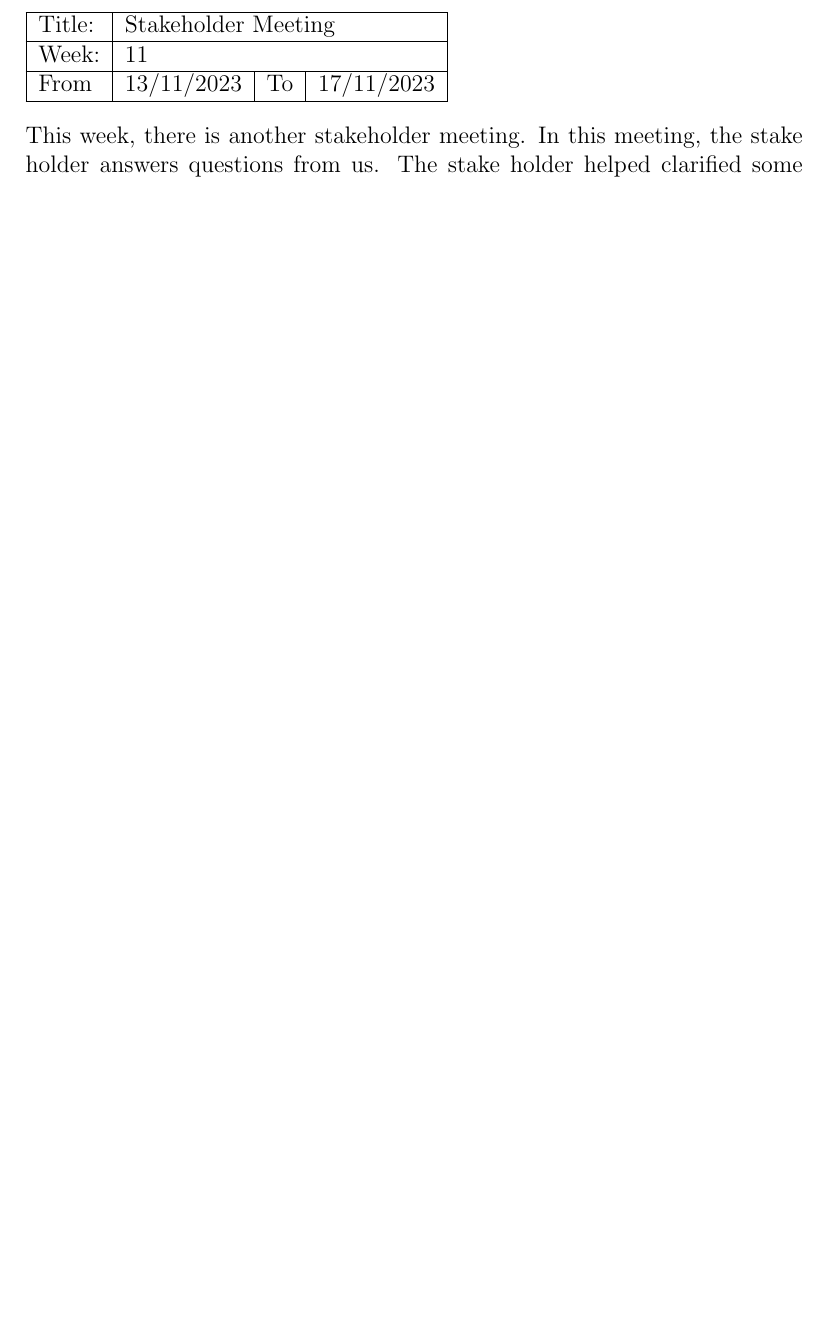
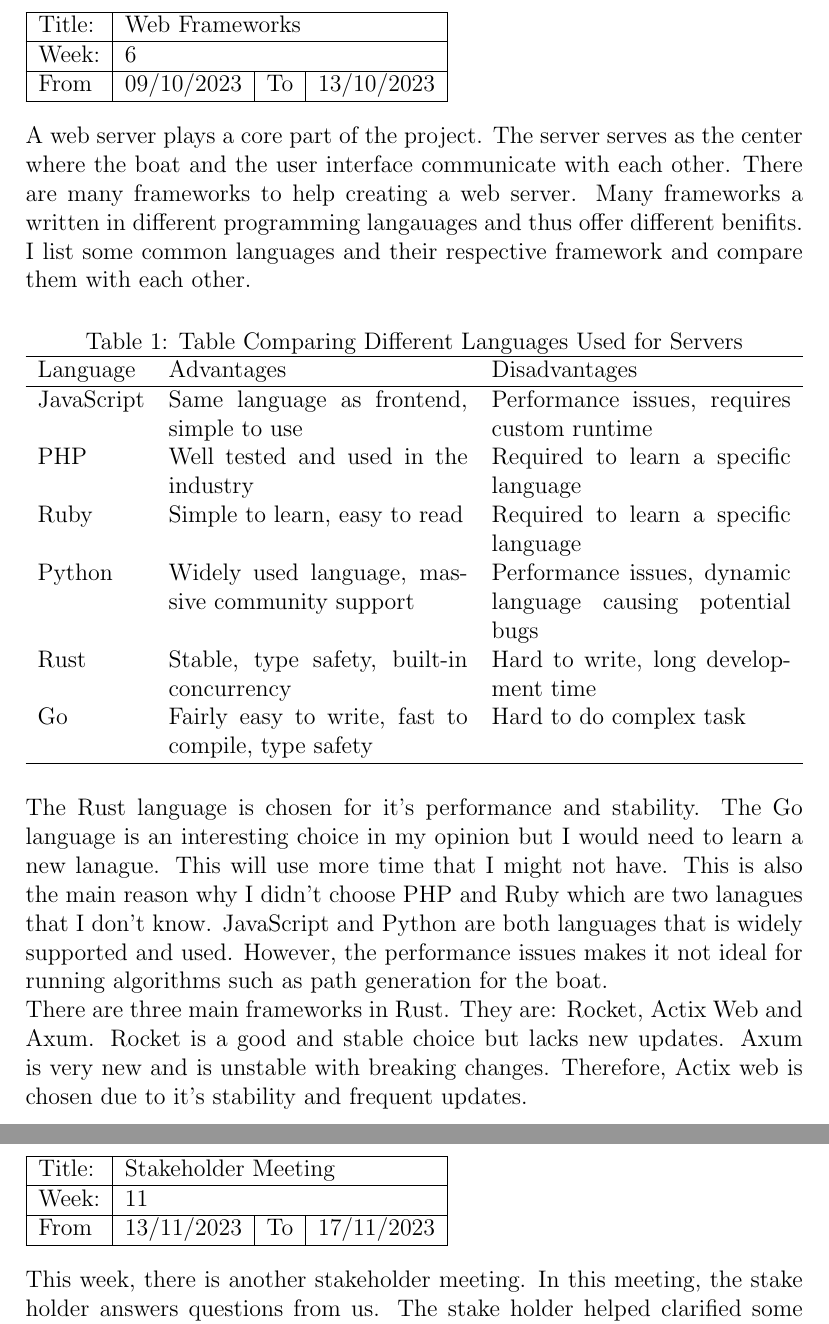
Before and after one commit to ecyht2/EEEE4141-group-project-logbook, a LaTeX document (main.tex): part of page 4 of 27 before the commit and two parts of pages 4 and 5 of 28 after it, the two joined at a grey line, cut at the place of the change, the shorter picture padded with empty space. Compiled offline with pdfLaTeX.

Commit message:
feat: Added Week 6

```diff
--- a/main.tex
+++ b/main.tex
@@ -61,6 +61,44 @@ We discussed on what should be on the timeline and how long each task should las
 The Gantt Chart is created in Excel.
 We will try our best to follow the schedule throughout the year.
 Hopefully, we can manage our time well and finish the project in time and within the timeline.
+\end{logbook-entry}
+
+\begin{logbook-entry}{Web Frameworks}{6}{09/10/2023}{13/10/2023}
+A web server plays a core part of the project.
+The server serves as the center where the boat and the user interface communicate with each other.
+There are many frameworks to help creating a web server.
+Many frameworks a written in different programming langauages and thus offer different benifits.
+I list some common languages and their respective framework and compare them with each other.
+
+\begin{table}[H]
+    \centering{}
+    \caption{Table Comparing Different Languages Used for Servers}
+    \begin{tabularx}{\textwidth}{l X X}
+        \hline
+        Language & Advantages & Disadvantages\\
+        \hline
+        JavaScript & Same language as frontend, simple to use & Performance issues, requires custom runtime\\
+        PHP & Well tested and used in the industry & Required to learn a specific language\\
+        Ruby & Simple to learn, easy to read & Required to learn a specific language\\
+        Python & Widely used language, massive community support & Performance issues, dynamic language causing potential bugs\\
+        Rust & Stable, type safety, built-in concurrency & Hard to write, long development time\\
+        Go & Fairly easy to write, fast to compile, type safety & Hard to do complex task\\
+        \hline
+    \end{tabularx}
+\end{table}
+
+The Rust language is chosen for it's performance and stability.
+The Go language is an interesting choice in my opinion but I would need to learn a new lanague.
+This will use more time that I might not have.
+This is also the main reason why I didn't choose PHP and Ruby which are two lanagues that I don't know.
+JavaScript and Python are both languages that is widely supported and used.
+However, the performance issues makes it not ideal for running algorithms such as path generation for the boat.
+
+There are three main frameworks in Rust.
+They are: Rocket, Actix Web and Axum.
+Rocket is a good and stable choice but lacks new updates.
+Axum is very new and is unstable with breaking changes.
+Therefore, Actix web is chosen due to it's stability and frequent updates.
 \end{logbook-entry}
 
 \begin{logbook-entry}{Stakeholder Meeting}{11}{13/11/2023}{17/11/2023}
```
